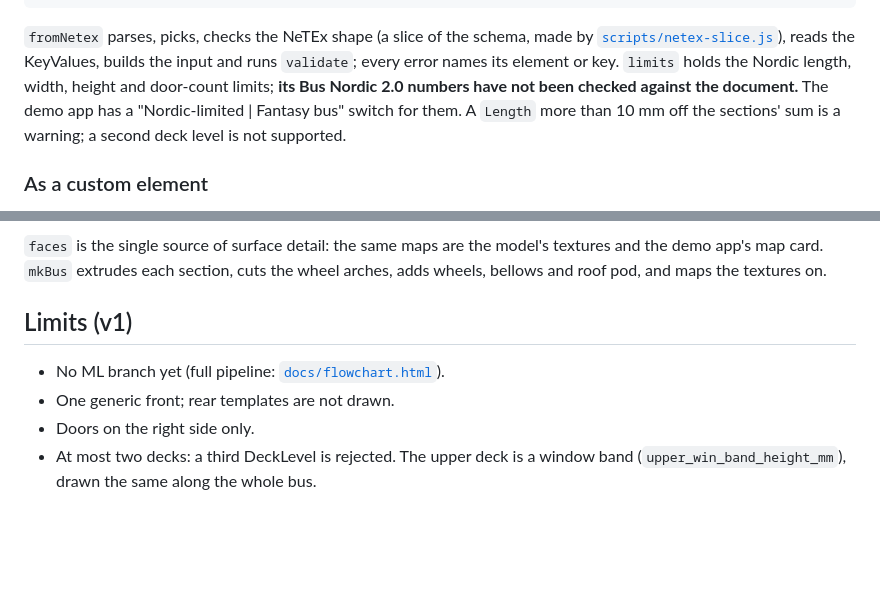
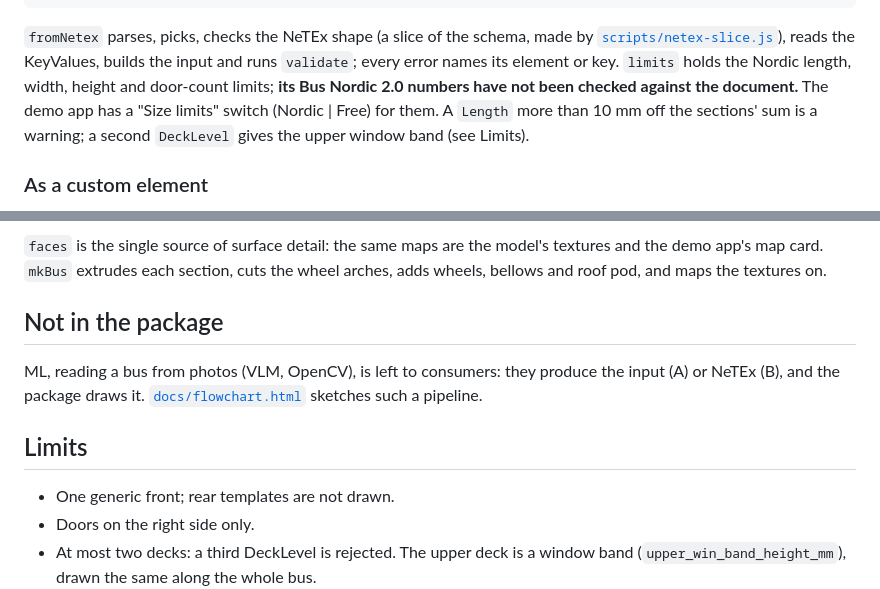
Before and after one commit to entur/iteru-3dbus, a Markdown page: README.md, 2 parts joined by grey strips. Drawn GitHub-style; blank space fills up the shorter version.

Commit message:
Docs: ML is delegated to consumers of the package; drop v1, fix the limits switch and deck notes
Co-Authored-By: Claude Opus 5.5 <noreply@anthropic.com>

```diff
--- a/README.md
+++ b/README.md
@@ -64,8 +64,9 @@ const errs = r.ok ? [...validate(r.inp), ...limits(r.inp)] : r.errs; // limits a
 `fromNetex` parses, picks, checks the NeTEx shape (a slice of the schema, made by
 [`scripts/netex-slice.js`](scripts/netex-slice.js)), reads the KeyValues, builds the input and runs `validate`; every
 error names its element or key. `limits` holds the Nordic length, width, height and door-count limits; **its Bus Nordic
-2.0 numbers have not been checked against the document.** The demo app has a "Nordic-limited | Fantasy bus" switch
-for them. A `Length` more than 10 mm off the sections' sum is a warning; a second deck level is not supported.
+2.0 numbers have not been checked against the document.** The demo app has a "Size limits" switch (Nordic | Free)
+for them. A `Length` more than 10 mm off the sections' sum is a warning; a second `DeckLevel` gives the upper window
+band (see Limits).
 
 ### As a custom element
 
@@ -95,9 +96,13 @@ flowchart LR
 `faces` is the single source of surface detail: the same maps are the model's textures and the demo app's map card.
 `mkBus` extrudes each section, cuts the wheel arches, adds wheels, bellows and roof pod, and maps the textures on.
 
-## Limits (v1)
+## Not in the package
 
-- No ML branch yet (full pipeline: [`docs/flowchart.html`](docs/flowchart.html)).
+ML, reading a bus from photos (VLM, OpenCV), is left to consumers: they produce the input (A) or NeTEx (B), and the
+package draws it. [`docs/flowchart.html`](docs/flowchart.html) sketches such a pipeline.
+
+## Limits
+
 - One generic front; rear templates are not drawn.
 - Doors on the right side only.
 - At most two decks: a third DeckLevel is rejected. The upper deck is a window band (`upper_win_band_height_mm`), drawn the same along the whole bus.
```
Also changed, not shown: CLAUDE.md (+4 -4 lines).
